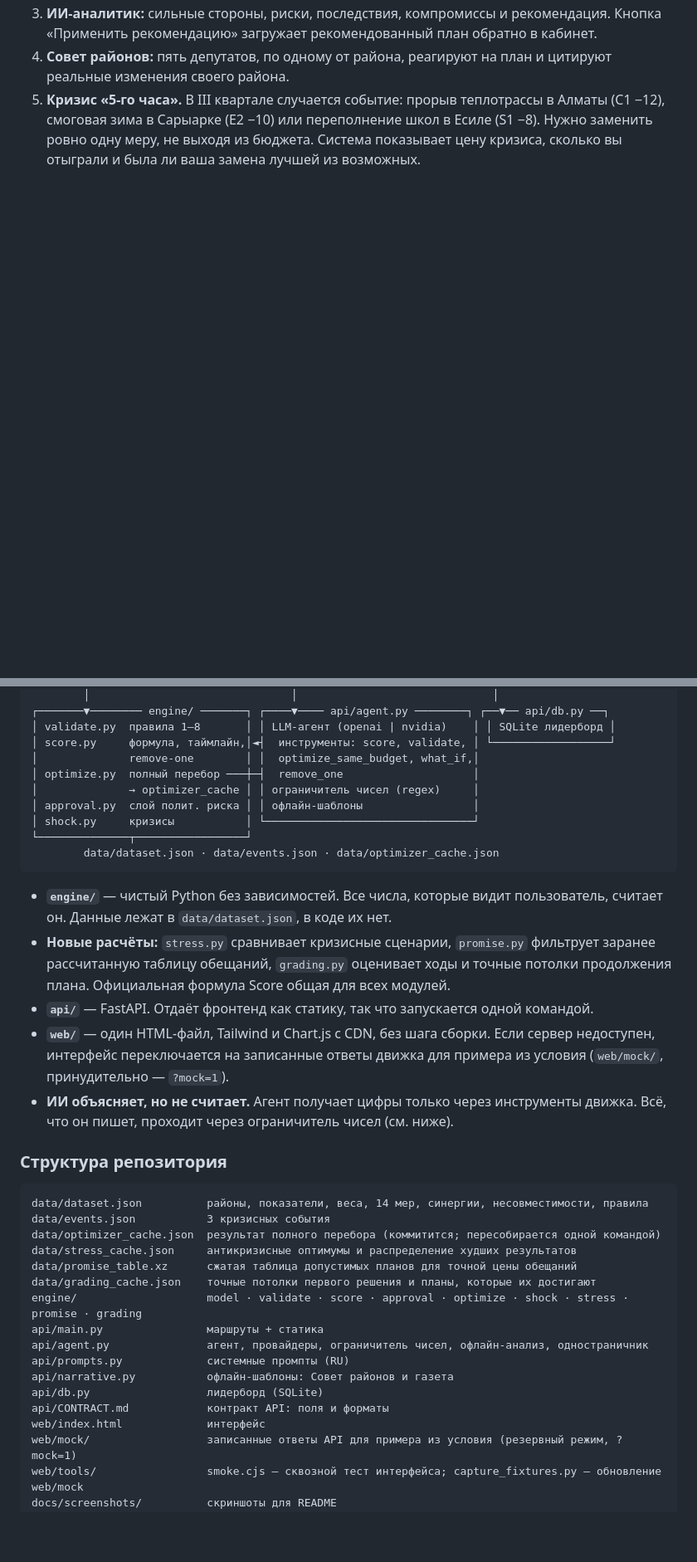
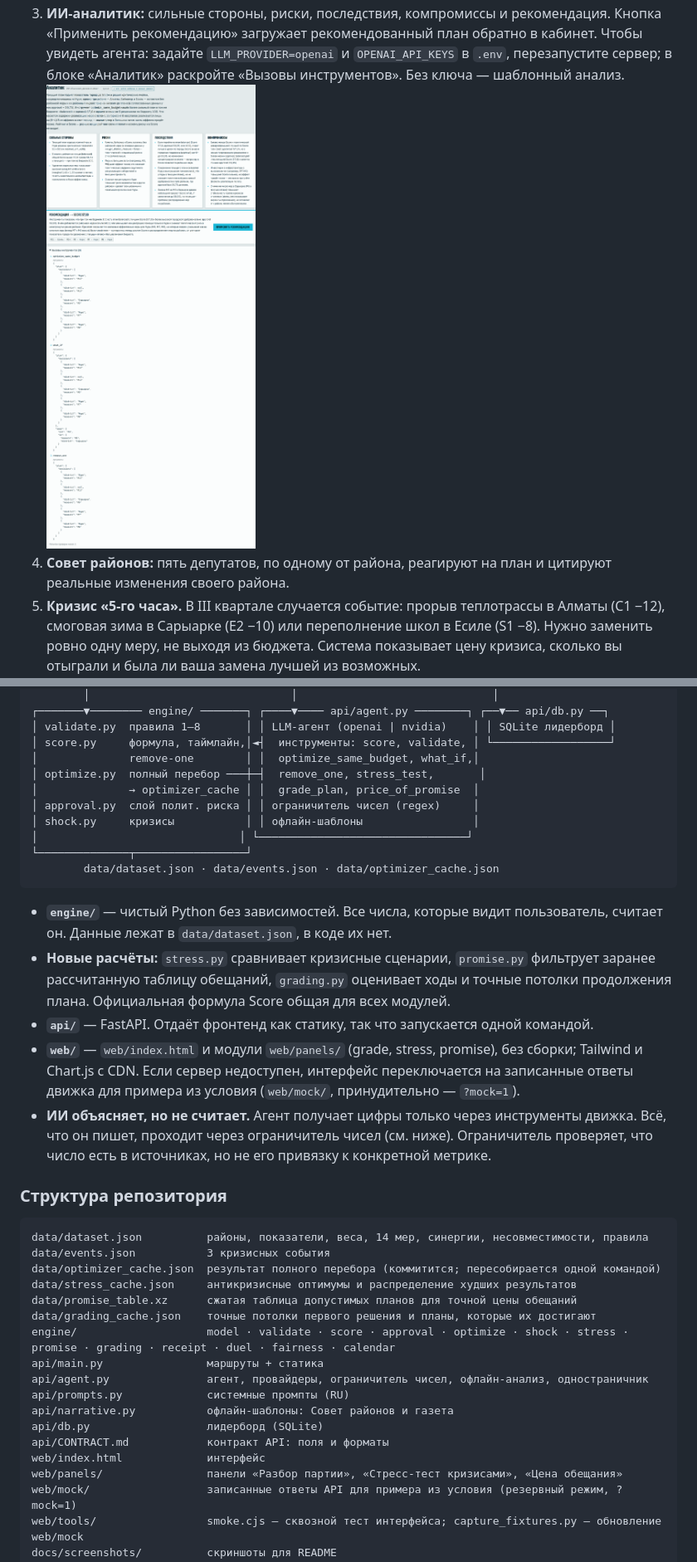
Before and after one commit to BAITC-Hacks/hack-f09f40c4-locked-in-bois, a Markdown page: README.md, 2 parts joined by grey strips. Shown at 83% size. GitHub-like rendering; pictures changed too: docs/screenshots/agent.png (added); blank space fills up the shorter version.

Commit message:
docs: README final review fixes — python -m pytest, judge check up top, new screenshots, all 8 agent tools, honest offline/CDN note
Co-Authored-By: Claude Opus 5.5 (1M context) <noreply@anthropic.com>

````diff
--- a/README.md
+++ b/README.md
@@ -95,6 +95,8 @@ uvicorn api.main:app
    - **Рейтинг акима: 50.78.** Аким остаётся на посту.
    ![Вердикт](docs/screenshots/verdict.png)
 3. **ИИ-аналитик:** сильные стороны, риски, последствия, компромиссы и рекомендация. Кнопка «Применить рекомендацию» загружает рекомендованный план обратно в кабинет.
+   Чтобы увидеть агента: задайте `LLM_PROVIDER=openai` и `OPENAI_API_KEYS` в `.env`, перезапустите сервер; в блоке «Аналитик» раскройте «Вызовы инструментов». Без ключа — шаблонный анализ.
+   ![Вызовы инструментов ИИ](docs/screenshots/agent.png)
 4. **Совет районов:** пять депутатов, по одному от района, реагируют на план и цитируют реальные изменения своего района.
 5. **Кризис «5-го часа».** В III квартале случается событие: прорыв теплотрассы в Алматы (C1 −12), смоговая зима в Сарыарке (E2 −10) или переполнение школ в Есиле (S1 −8). Нужно заменить ровно одну меру, не выходя из бюджета. Система показывает цену кризиса, сколько вы отыграли и была ли ваша замена лучшей из возможных.
    ![Кризис](docs/screenshots/crisis.png)
@@ -126,10 +131,11 @@ uvicorn api.main:app
 │ validate.py  правила 1–8       │ │ LLM-агент (openai | nvidia)    │ │ SQLite лидерборд │
 │ score.py     формула, таймлайн,│◄┤  инструменты: score, validate, │ └──────────────────┘
 │              remove-one        │ │  optimize_same_budget, what_if,│
-│ optimize.py  полный перебор ───┼─┤  remove_one                    │
-│              → optimizer_cache │ │ ограничитель чисел (regex)     │
-│ approval.py  слой полит. риска │ │ офлайн-шаблоны                 │
-│ shock.py     кризисы           │ └────────────────────────────────┘
+│ optimize.py  полный перебор ───┼─┤  remove_one, stress_test,       │
+│              → optimizer_cache │ │  grade_plan, price_of_promise  │
+│ approval.py  слой полит. риска │ │ ограничитель чисел (regex)     │
+│ shock.py     кризисы           │ │ офлайн-шаблоны                 │
+│                               │ └────────────────────────────────┘
 └──────────────┬─────────────────┘
         data/dataset.json · data/events.json · data/optimizer_cache.json
 ```
@@ -137,8 +143,8 @@ uvicorn api.main:app
 - **`engine/`** — чистый Python без зависимостей. Все числа, которые видит пользователь, считает он. Данные лежат в `data/dataset.json`, в коде их нет.
 - **Новые расчёты:** `stress.py` сравнивает кризисные сценарии, `promise.py` фильтрует заранее рассчитанную таблицу обещаний, `grading.py` оценивает ходы и точные потолки продолжения плана. Официальная формула Score общая для всех модулей.
 - **`api/`** — FastAPI. Отдаёт фронтенд как статику, так что запускается одной командой.
-- **`web/`** — один HTML-файл, Tailwind и Chart.js с CDN, без шага сборки. Если сервер недоступен, интерфейс переключается на записанные ответы движка для примера из условия (`web/mock/`, принудительно — `?mock=1`).
-- **ИИ объясняет, но не считает.** Агент получает цифры только через инструменты движка. Всё, что он пишет, проходит через ограничитель чисел (см. ниже).
+- **`web/`** — `web/index.html` и модули `web/panels/` (grade, stress, promise), без сборки; Tailwind и Chart.js с CDN. Если сервер недоступен, интерфейс переключается на записанные ответы движка для примера из условия (`web/mock/`, принудительно — `?mock=1`).
+- **ИИ объясняет, но не считает.** Агент получает цифры только через инструменты движка. Всё, что он пишет, проходит через ограничитель чисел (см. ниже). Ограничитель проверяет, что число есть в источниках, но не его привязку к конкретной метрике.
 
 ### Структура репозитория
 
@@ -149,7 +155,7 @@ data/optimizer_cache.json  результат полного перебора (
 data/stress_cache.json     антикризисные оптимумы и распределение худших результатов
 data/promise_table.xz      сжатая таблица допустимых планов для точной цены обещаний
 data/grading_cache.json    точные потолки первого решения и планы, которые их достигают
-engine/                    model · validate · score · approval · optimize · shock · stress · promise · grading
+engine/                    model · validate · score · approval · optimize · shock · stress · promise · grading · receipt · duel · fairness · calendar
 api/main.py                маршруты + статика
 api/agent.py               агент, провайдеры, ограничитель чисел, офлайн-анализ, одностраничник
 api/prompts.py             системные промпты (RU)
@@ -157,6 +163,7 @@ api/narrative.py           офлайн-шаблоны: Совет районо
 api/db.py                  лидерборд (SQLite)
 api/CONTRACT.md            контракт API: поля и форматы
 web/index.html             интерфейс
+web/panels/                панели «Разбор партии», «Стресс-тест кризисами», «Цена обещания»
 web/mock/                  записанные ответы API для примера из условия (резервный режим, ?mock=1)
 web/tools/                 smoke.cjs — сквозной тест интерфейса; capture_fixtures.py — обновление web/mock
 docs/screenshots/          скриншоты для README
````
Also changed, not shown: other parts of README.md (+61 -48 lines), api/CONTRACT.md (+1 -0 lines).
